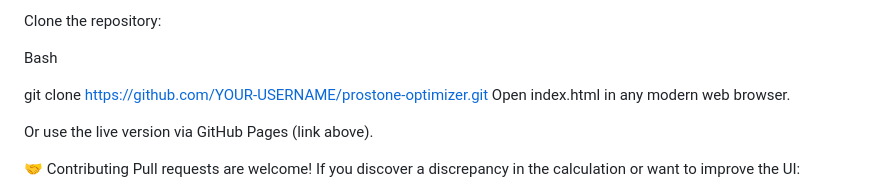
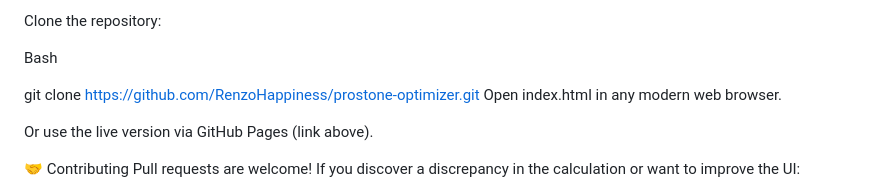
Before and after one commit to RenzoHappiness/ProStoneComb, a Markdown page: README.md, the part around the change. Drawn GitHub-style.

Commit message:
Update repository URL in README

```diff
--- a/README.md
+++ b/README.md
@@ -56,7 +56,7 @@ Clone the repository:
 
 Bash
 
-git clone https://github.com/YOUR-USERNAME/prostone-optimizer.git
+git clone https://github.com/RenzoHappiness/prostone-optimizer.git
 Open index.html in any modern web browser.
 
 Or use the live version via GitHub Pages (link above).
```
